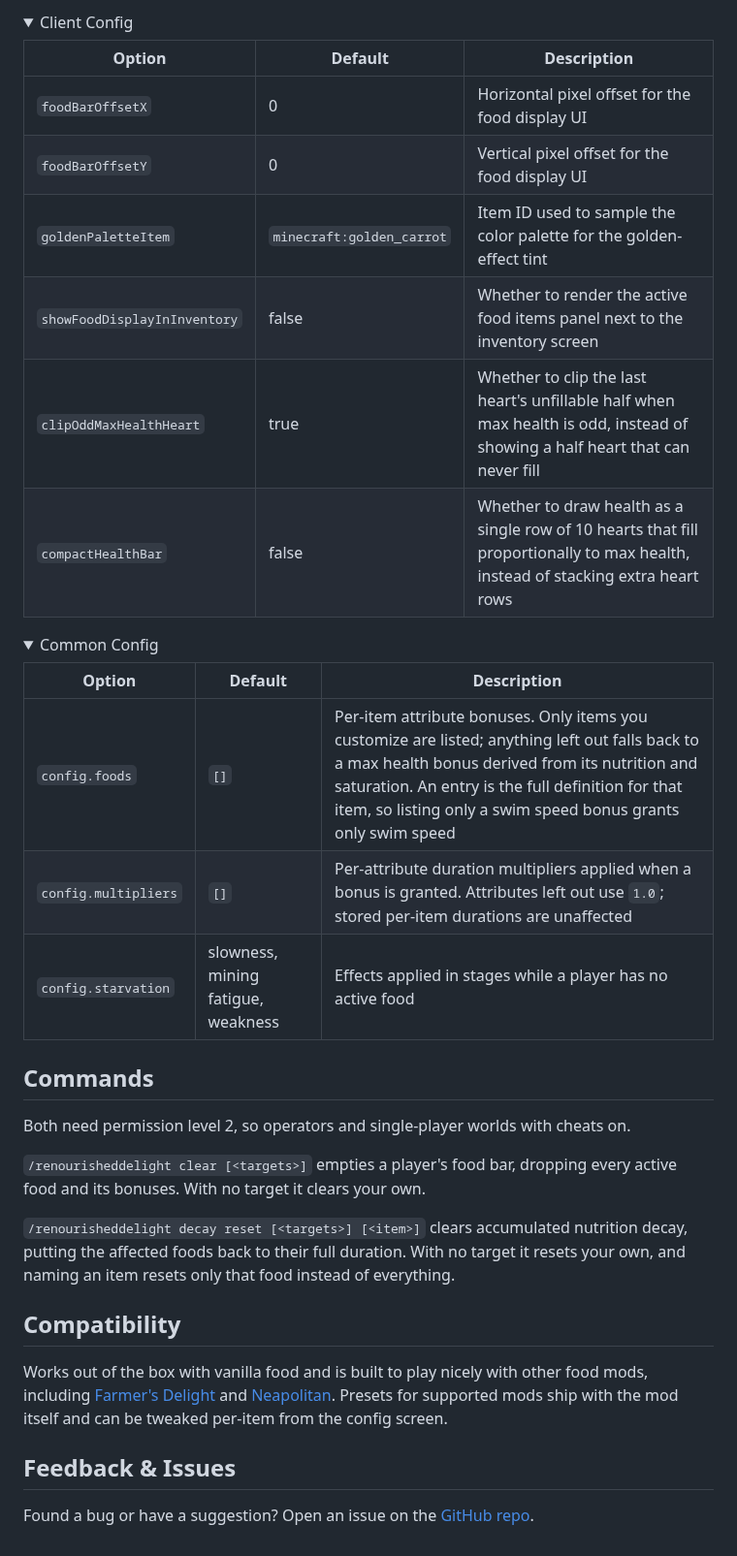
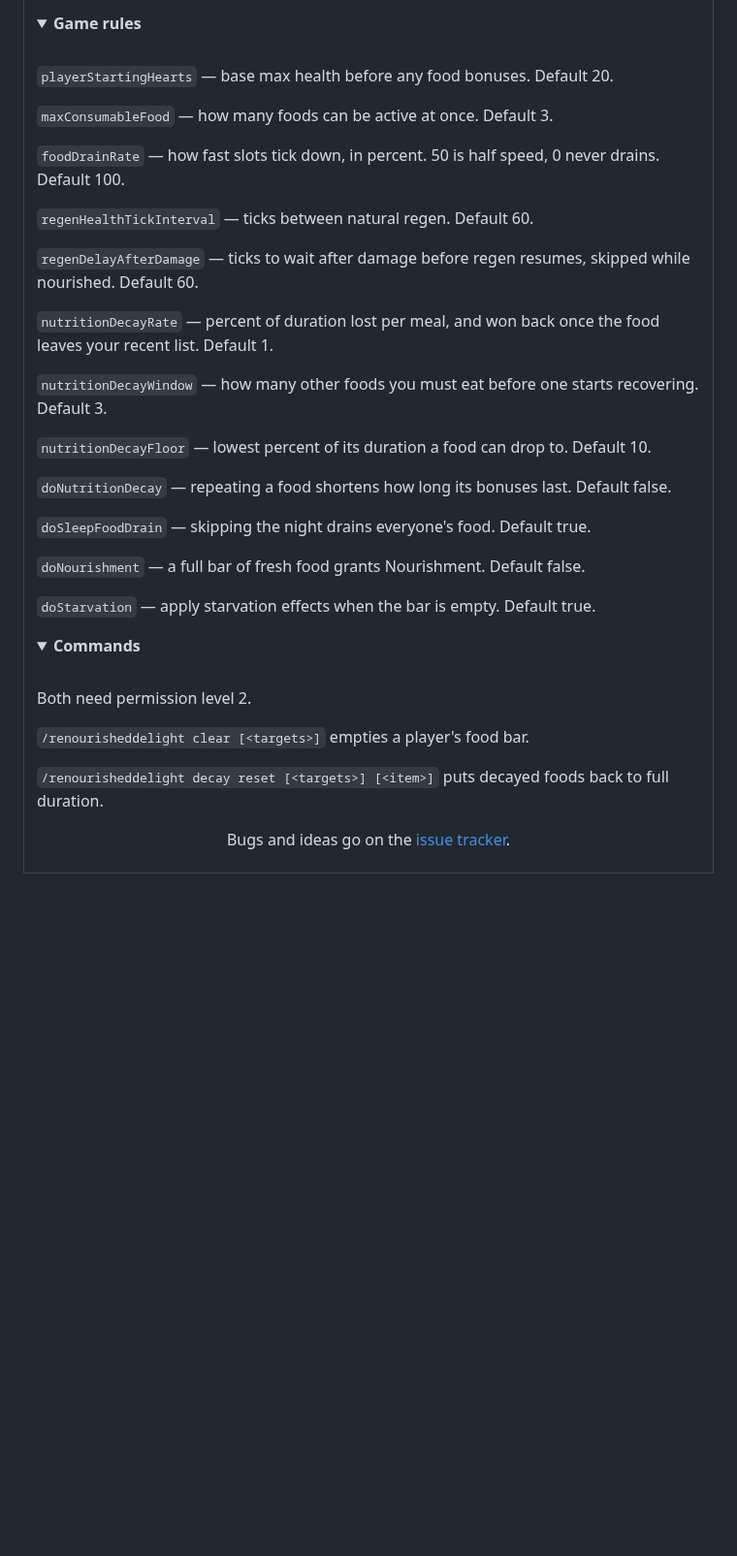
Before and after one commit to iamthenoah/RenourishedDelightMod, a Markdown page: docs/COVER.md, the part around one of its changes. Shown at 97% size. Rendered like a GitHub page; folded sections open; blank space fills up the shorter version.

```diff
--- a/docs/COVER.md
+++ b/docs/COVER.md
@@ -65,41 +49,33 @@ The configs are also available as config files:
 
 <details>
-<summary>Client Config</summary>
-
-| Option | Default | Description |
-| --- | --- | --- |
-| `foodBarOffsetX` | 0 | Horizontal pixel offset for the food display UI |
-| `foodBarOffsetY` | 0 | Vertical pixel offset for the food display UI |
-| `goldenPaletteItem` | `minecraft:golden_carrot` | Item ID used to sample the color palette for the golden-effect tint |
-| `showFoodDisplayInInventory` | false | Whether to render the active food items panel next to the inventory screen |
-| `clipOddMaxHealthHeart` | true | Whether to clip the last heart's unfillable half when max health is odd, instead of showing a half heart that can never fill |
-| `compactHealthBar` | false | Whether to draw health as a single row of 10 hearts that fill proportionally to max health, instead of stacking extra heart rows |
-
+<summary><b>Game rules</b></summary>
+<br/>
+<p><code>playerStartingHearts</code> — base max health before any food bonuses. Default 20.</p>
+<p><code>maxConsumableFood</code> — how many foods can be active at once. Default 3.</p>
+<p><code>foodDrainRate</code> — how fast slots tick down, in percent. 50 is half speed, 0 never drains. Default 100.</p>
+<p><code>regenHealthTickInterval</code> — ticks between natural regen. Default 60.</p>
+<p><code>regenDelayAfterDamage</code> — ticks to wait after damage before regen resumes, skipped while nourished. Default 60.</p>
+<p><code>nutritionDecayRate</code> — percent of duration lost per meal, and won back once the food leaves your recent list. Default 1.</p>
+<p><code>nutritionDecayWindow</code> — how many other foods you must eat before one starts recovering. Default 3.</p>
+<p><code>nutritionDecayFloor</code> — lowest percent of its duration a food can drop to. Default 10.</p>
+<p><code>doNutritionDecay</code> — repeating a food shortens how long its bonuses last. Default false.</p>
+<p><code>doSleepFoodDrain</code> — skipping the night drains everyone's food. Default true.</p>
+<p><code>doNourishment</code> — a full bar of fresh food grants Nourishment. Default false.</p>
+<p><code>doStarvation</code> — apply starvation effects when the bar is empty. Default true.</p>
 </details>
 
 <details>
-<summary>Common Config</summary>
-
-| Option | Default | Description |
-| --- | --- | --- |
-| `config.foods` | `[]` | Per-item attribute bonuses. Only items you customize are listed; anything left out falls back to a max health bonus derived from its nutrition and saturation. An entry is the full definition for that item, so listing only a swim speed bonus grants only swim speed |
-| `config.multipliers` | `[]` | Per-attribute duration multipliers applied when a bonus is granted. Attributes left out use `1.0`; stored per-item durations are unaffected |
-| `config.starvation` | slowness, mining fatigue, weakness | Effects applied in stages while a player has no active food |
-
+<summary><b>Commands</b></summary>
+<br/>
+<p>Both need permission level 2.</p>
+<p><code>/renourisheddelight clear [&lt;targets&gt;]</code> empties a player's food bar.</p>
+<p><code>/renourisheddelight decay reset [&lt;targets&gt;] [&lt;item&gt;]</code> puts decayed foods back to full duration.</p>
 </details>
 
-## Commands
+<p align="center">
+Bugs and ideas go on the <a href="https://github.com/iamthenoah/RenourishedDelightMod/issues">issue tracker</a>.
+</p>
 
-Both need permission level 2, so operators and single-player worlds with cheats on.
-
-`/renourisheddelight clear [<targets>]` empties a player's food bar, dropping every active food and its bonuses. With no target it clears your own.
-
-`/renourisheddelight decay reset [<targets>] [<item>]` clears accumulated nutrition decay, putting the affected foods back to their full duration. With no target it resets your own, and naming an item resets only that food instead of everything.
-
-## Compatibility
-
-Works out of the box with vanilla food and is built to play nicely with other food mods, including [Farmer's Delight](https://github.com/vectorwing/FarmersDelight) and [Neapolitan](https://github.com/team-abnormals/neapolitan). Presets for supported mods ship with the mod itself and can be tweaked per-item from the config screen.
-
-## Feedback & Issues
-
-Found a bug or have a suggestion? Open an issue on the [GitHub repo](https://github.com/iamthenoah/RenourishedDelightMod/issues).
+</td>
+</tr>
+</table>
```
Also changed, not shown: other parts of docs/COVER.md (+40 -56 lines), docs/assets/automatic_downscale.png (added), docs/assets/nutrition.png (added), docs/assets/plug-and-play.png (added), docs/assets/title.png (added), docs/assets/tooltip.png (added), 1 other file.
